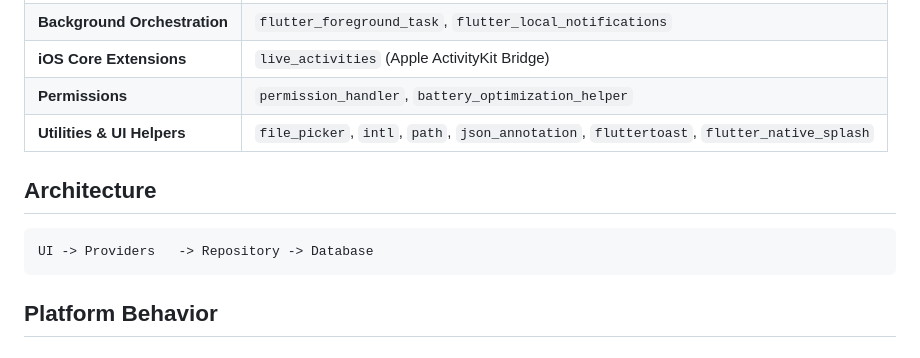
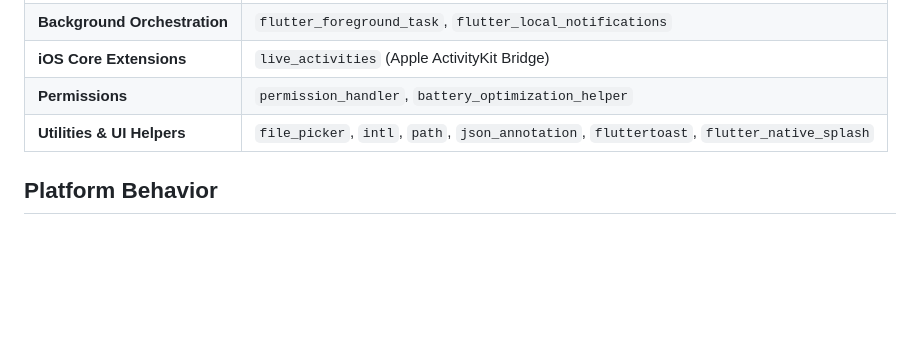
Before and after one commit to WagdiSaif/flutter_alarm_app, a Markdown page: README.md, the part around the change. Drawn GitHub-style; blank space fills up the shorter version.

Commit message:
alarm app

````diff
--- a/README.md
+++ b/README.md
@@ -24,13 +24,6 @@
 | **iOS Core Extensions** | `live_activities` (Apple ActivityKit Bridge) |
 | **Permissions** | `permission_handler`, `battery_optimization_helper` |
 | **Utilities & UI Helpers** | `file_picker`, `intl`, `path`, `json_annotation`, `fluttertoast`, `flutter_native_splash` |
-
-## Architecture
-
-```
-UI -> Providers   -> Repository -> Database
-```
-
 
 
 ## Platform Behavior
````
